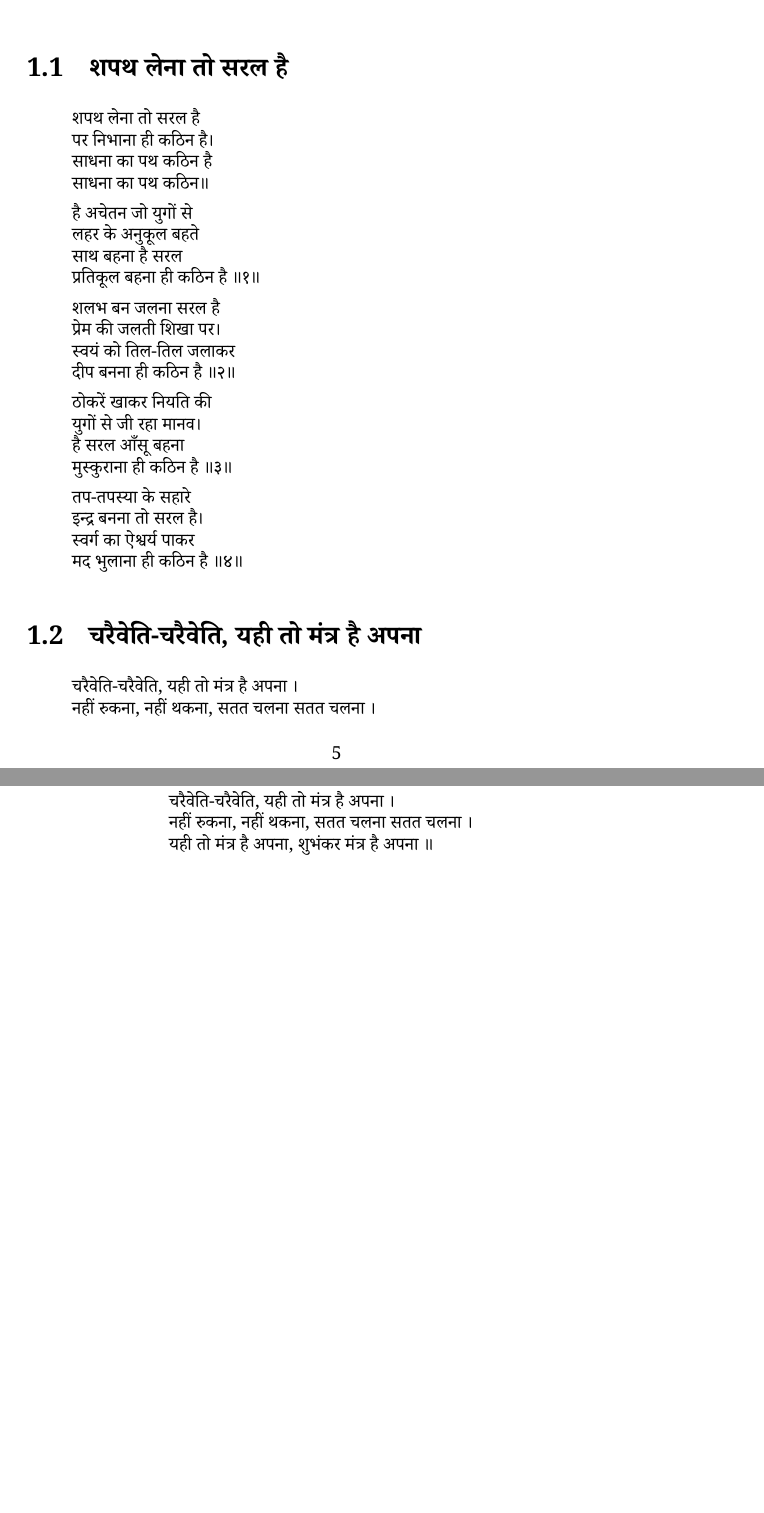
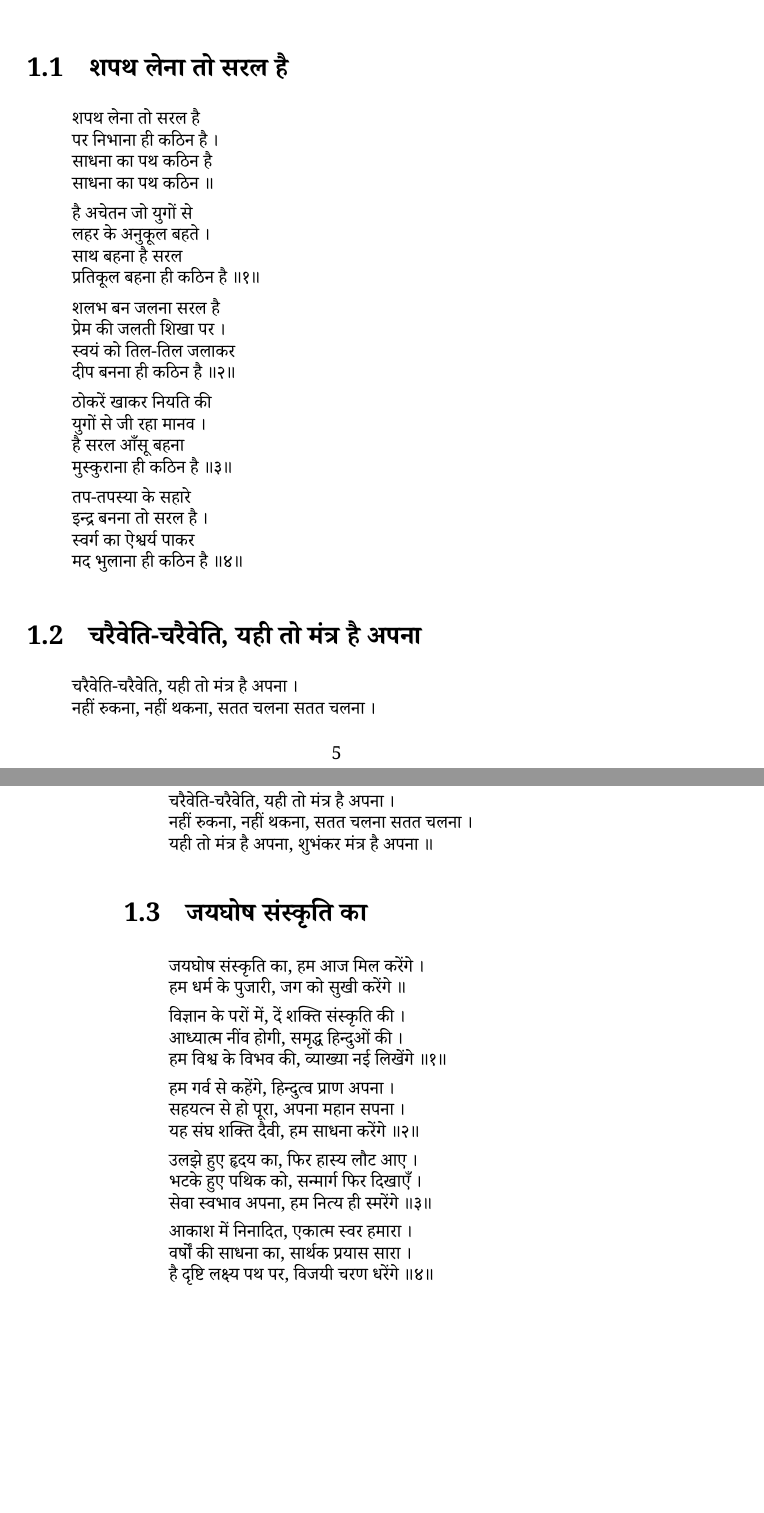
Before and after one commit to lightHR/geet, a LaTeX book (geet.tex, which reads tex/jai-ghosh-sanskriti-ka.tex, tex/shapath-lena-to-saral-hai.tex): two parts of pages 5 and 6 of 6, joined at a grey line, cut so that both start at the same text, the shorter picture padded with empty space. Compiled offline with XeLaTeX; a missing font is replaced by an installed copy or a similar font.

Commit message:
new songs

```diff
--- a/geet.tex
+++ b/geet.tex
@@ -13,5 +13,6 @@
 \chapter{प्रेरणा}
 \input{./tex/shapath-lena-to-saral-hai}
 \input{./tex/charaiveti-charaiveti}
+\input{./tex/jai-ghosh-sanskriti-ka}
 
 \end{document}
--- /dev/null
+++ b/tex/jai-ghosh-sanskriti-ka.tex
@@ -0,0 +1,25 @@
+\section{जयघोष संस्कृति का}
+\label{sec:jai-ghosh-sanskriti-ka}
+
+\begin{verse}
+
+जयघोष संस्कृति का, हम आज मिल करेंगे ।\\
+हम धर्म के पुजारी, जग को सुखी करेंगे ॥
+
+विज्ञान के परों में, दें शक्ति संस्कृति की ।\\
+आध्यात्म नींव होगी, समृद्ध हिन्दुओं की ।\\
+हम विश्व के विभव की, व्याख्या नई लिखेंगे ॥१॥
+
+हम गर्व से कहेंगे, हिन्दुत्व प्राण अपना ।\\
+सहयत्न से हो पूरा, अपना महान सपना ।\\
+यह संघ शक्ति दैवी, हम साधना करेंगे ॥२॥
+
+उलझे हुए हृदय का, फिर हास्य लौट आए ।\\
+भटके हुए पथिक को, सन्मार्ग फिर दिखाएँ ।\\
+सेवा स्वभाव अपना, हम नित्य ही स्मरेंगे ॥३॥
+
+आकाश में निनादित, एकात्म स्वर हमारा ।\\
+वर्षों की साधना का, सार्थक प्रयास सारा ।\\
+है दृष्टि लक्ष्य पथ पर, विजयी चरण धरेंगे ॥४॥
+
+\end{verse}
--- a/tex/shapath-lena-to-saral-hai.tex
+++ b/tex/shapath-lena-to-saral-hai.tex
@@ -4,27 +4,27 @@
 \begin{verse}
 
 शपथ लेना तो सरल है\\
-पर निभाना ही कठिन है।\\
+पर निभाना ही कठिन है ।\\
 साधना का पथ कठिन है\\
-साधना का पथ कठिन॥
+साधना का पथ कठिन ॥
 
 है अचेतन जो युगों से\\
-लहर के अनुकूल बहते\\
+लहर के अनुकूल बहते ।\\
 साथ बहना है सरल\\
 प्रतिकूल बहना ही कठिन है ॥१॥
 
 शलभ बन जलना सरल है\\
-प्रेम की जलती शिखा पर।\\
+प्रेम की जलती शिखा पर ।\\
 स्वयं को तिल-तिल जलाकर\\
 दीप बनना ही कठिन है ॥२॥
 
 ठोकरें खाकर नियति की\\
-युगों से जी रहा मानव।\\
+युगों से जी रहा मानव ।\\
 है सरल आँसू बहना\\
 मुस्कुराना ही कठिन है ॥३॥
 
 तप-तपस्या के सहारे\\
-इन्द्र बनना तो सरल है।\\
+इन्द्र बनना तो सरल है ।\\
 स्वर्ग का ऐश्वर्य पाकर\\
 मद भुलाना ही कठिन है ॥४॥
 
```
Also changed, not shown: geet.pdf (deleted), 4 other files.
